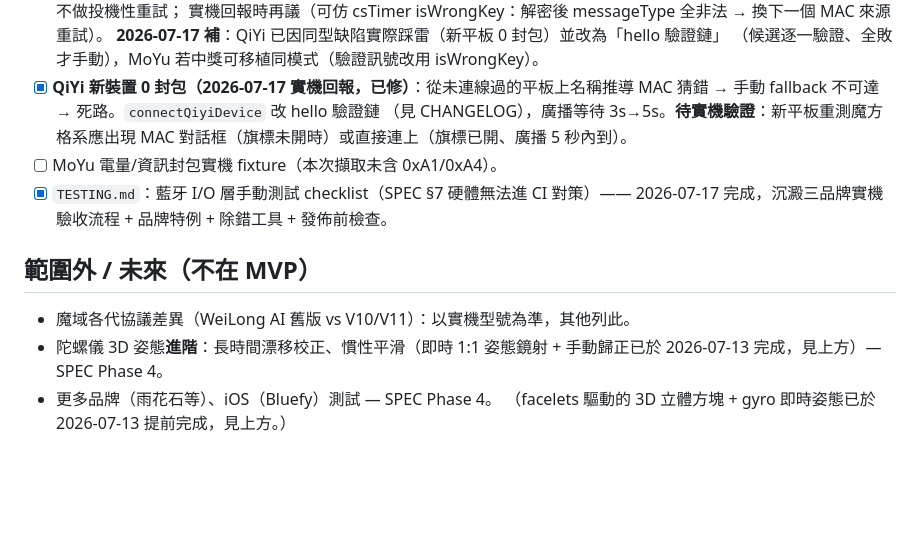
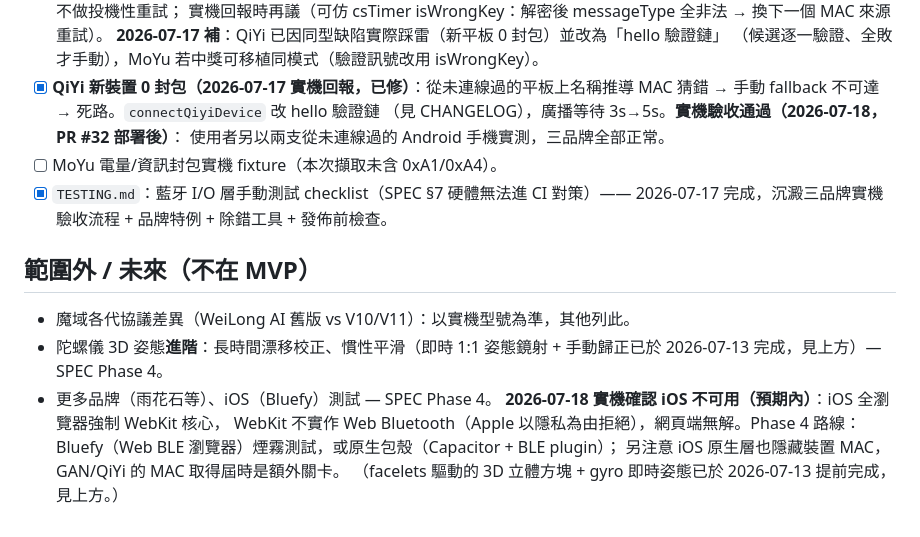
Before and after one commit to 5tail/smart-cubes, a Markdown page: BACKLOG.md, the part around the change. GitHub-like rendering; blank space fills up the shorter version.

Commit message:
docs(backlog): 補記 2026-07-18 實機驗收 — QiYi hello 驗證鏈兩支新手機通過、iOS 確認為平台限制
Co-Authored-By: Claude Fable 5 <noreply@anthropic.com>
Claude-Session: https://claude.ai/code/session_01SsKwWqRr9uy1Gpb1gQEPyp

```diff
--- a/BACKLOG.md
+++ b/BACKLOG.md
@@ -81,8 +81,8 @@
       （候選逐一驗證、全敗才手動），MoYu 若中獎可移植同模式（驗證訊號改用 isWrongKey）。
 - [x] **QiYi 新裝置 0 封包（2026-07-17 實機回報，已修）**：從未連線過的平板上名稱推導
       MAC 猜錯 → 手動 fallback 不可達 → 死路。`connectQiyiDevice` 改 hello 驗證鏈
-      （見 CHANGELOG），廣播等待 3s→5s。**待實機驗證**：新平板重測魔方格系應出現
-      MAC 對話框（旗標未開時）或直接連上（旗標已開、廣播 5 秒內到）。
+      （見 CHANGELOG），廣播等待 3s→5s。**實機驗收通過（2026-07-18，PR #32 部署後）**：
+      使用者另以兩支從未連線過的 Android 手機實測，三品牌全部正常。
 - [ ] MoYu 電量/資訊封包實機 fixture（本次擷取未含 0xA1/0xA4）。
 - [x] `TESTING.md`：藍牙 I/O 層手動測試 checklist（SPEC §7 硬體無法進 CI 對策）——
       2026-07-17 完成，沉澱三品牌實機驗收流程 + 品牌特例 + 除錯工具 + 發佈前檢查。
@@ -93,4 +93,8 @@
 - 陀螺儀 3D 姿態**進階**：長時間漂移校正、慣性平滑（即時 1:1 姿態鏡射 + 手動歸正已於
   2026-07-13 完成，見上方）— SPEC Phase 4。
 - 更多品牌（雨花石等）、iOS（Bluefy）測試 — SPEC Phase 4。
+  **2026-07-18 實機確認 iOS 不可用（預期內）**：iOS 全瀏覽器強制 WebKit 核心，
+  WebKit 不實作 Web Bluetooth（Apple 以隱私為由拒絕），網頁端無解。Phase 4 路線：
+  Bluefy（Web BLE 瀏覽器）煙霧測試，或原生包殼（Capacitor + BLE plugin）；
+  另注意 iOS 原生層也隱藏裝置 MAC，GAN/QiYi 的 MAC 取得屆時是額外關卡。
   （facelets 驅動的 3D 立體方塊 + gyro 即時姿態已於 2026-07-13 提前完成，見上方。）
```
